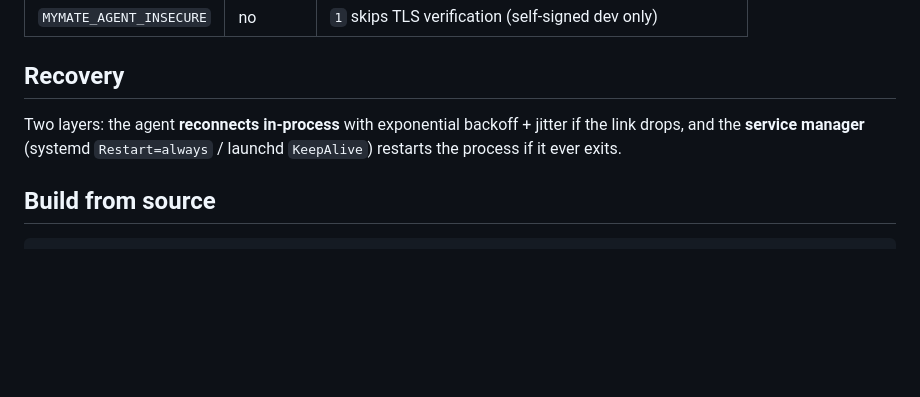
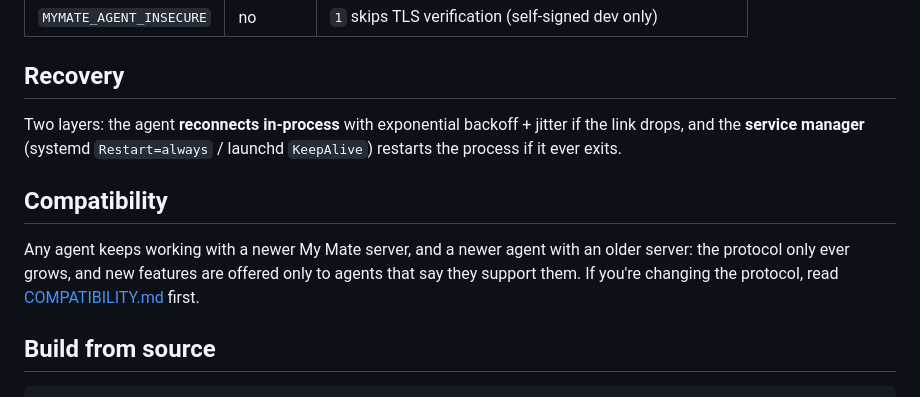
Before and after one commit to AthenaNetworks/mymate, a Markdown page: agent/README.md, the part around the change. GitHub-like rendering; blank space fills up the shorter version.

````diff
--- a/agent/README.md
+++ b/agent/README.md
@@ -83,6 +83,12 @@ Two layers: the agent **reconnects in-process** with exponential backoff + jitte
 link drops, and the **service manager** (systemd `Restart=always` / launchd `KeepAlive`)
 restarts the process if it ever exits.
 
+## Compatibility
+
+Any agent keeps working with a newer My Mate server, and a newer agent with an older server: the
+protocol only ever grows, and new features are offered only to agents that say they support them.
+If you're changing the protocol, read [COMPATIBILITY.md](COMPATIBILITY.md) first.
+
 ## Build from source
 
 ```sh
````
Also changed, not shown: CLAUDE.md (added, +19 -0 lines), agent/COMPATIBILITY.md (added, +38 -0 lines).
